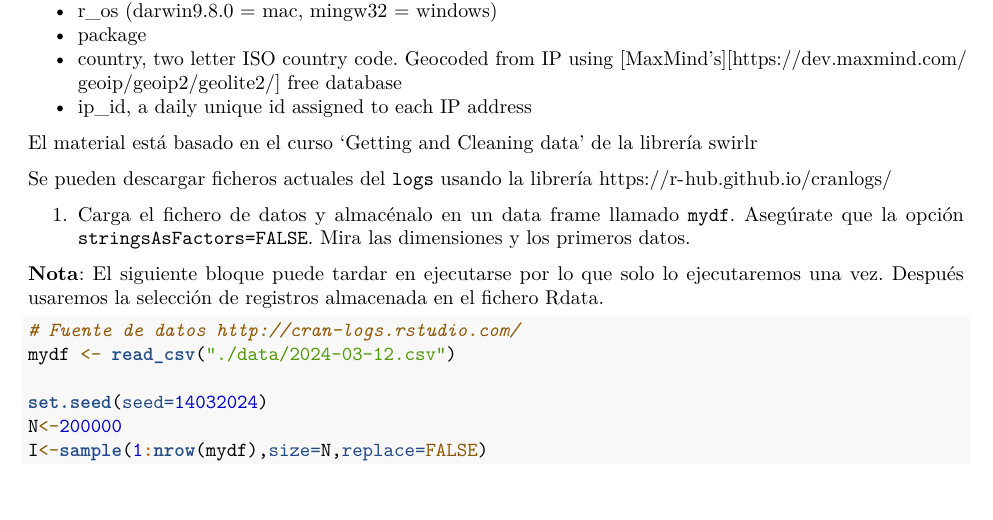
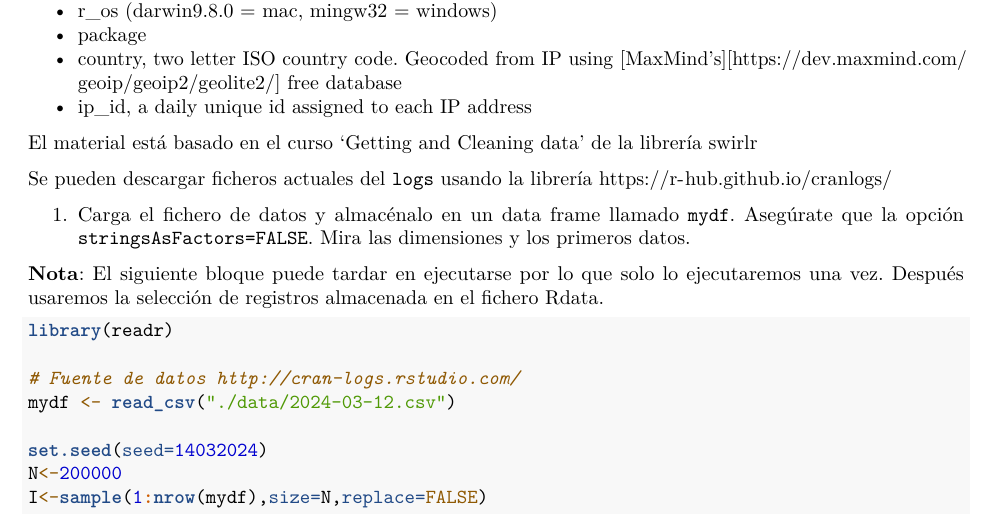
Before and after one commit to Icuaruiz/RaceTema4, an R Markdown document (CarreraTydiverse_Alumno.Rmd): part of page 1 of 8, cut so that both start at the same text, the shorter picture padded with empty space. Rendered offline with R 4.5, knitr and Pandoc, then LaTeX, with nearby package versions.

Commit message:
Ejercicio 1

````diff
--- a/CarreraTydiverse_Alumno.Rmd
+++ b/CarreraTydiverse_Alumno.Rmd
@@ -91,6 +91,9 @@ Se pueden descargar ficheros actuales del `logs` usando la librería https://r-h
 
 
 ```{r,eval=FALSE}
+
+library(readr)
+
 # Fuente de datos http://cran-logs.rstudio.com/
 mydf <- read_csv("./data/2024-03-12.csv")
 
````
Also changed, not shown: CarreraTydiverse_Alumno.Rmd (3 more changed lines).
